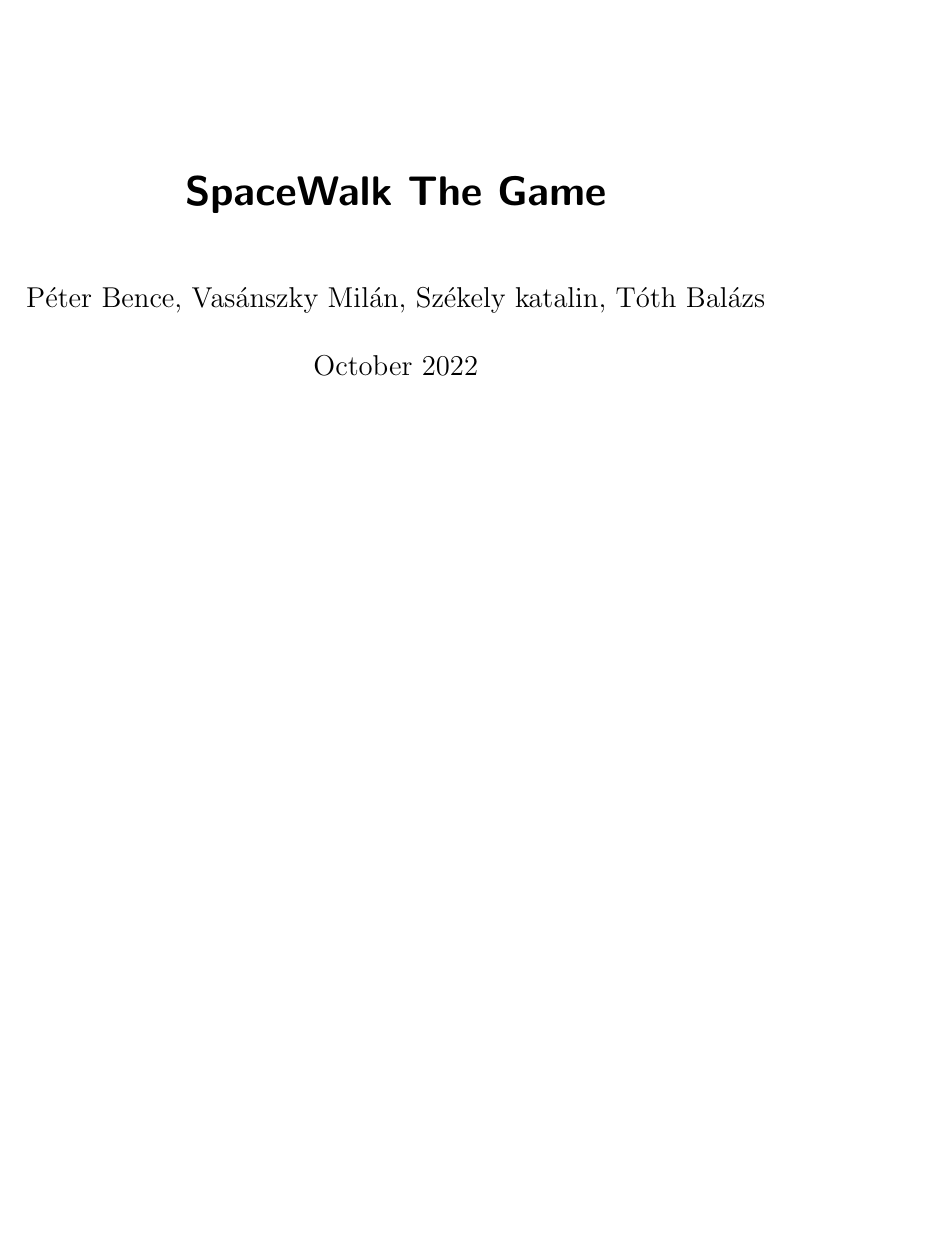
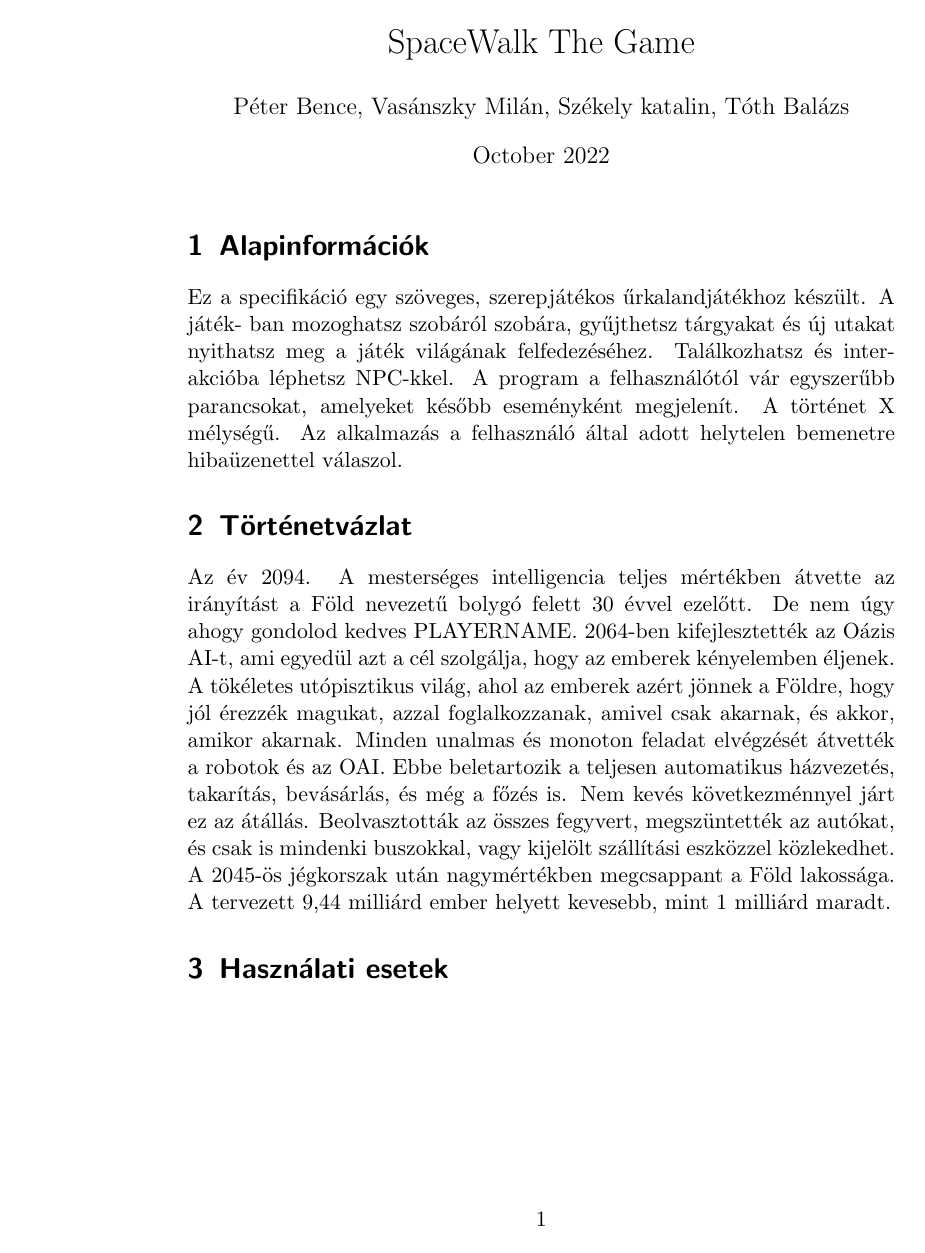
Before and after one commit to SZE-IT-MOSZE/mosze-semester-project-foobar_reloaded, a LaTeX document (documentation/main.tex): page 1 of 5 before the commit and page 1 of 4 after it. The pictures show the PDF file documentation/main.pdf that the author committed with the source.

Commit message:
Documentation in latex: srcdoc type

```diff
--- a/documentation/main.tex
+++ b/documentation/main.tex
@@ -1,4 +1,4 @@
-\documentclass{scrbook}
+\documentclass{scrdoc}
 \usepackage[utf8]{inputenc}
 \usepackage{graphicx}
 
```
Also changed, not shown: documentation/main.pdf.
